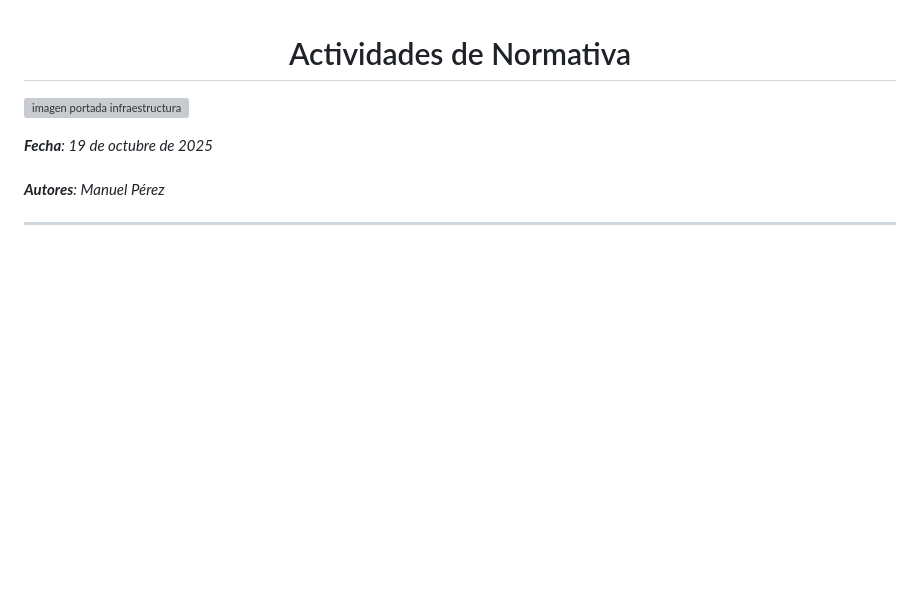
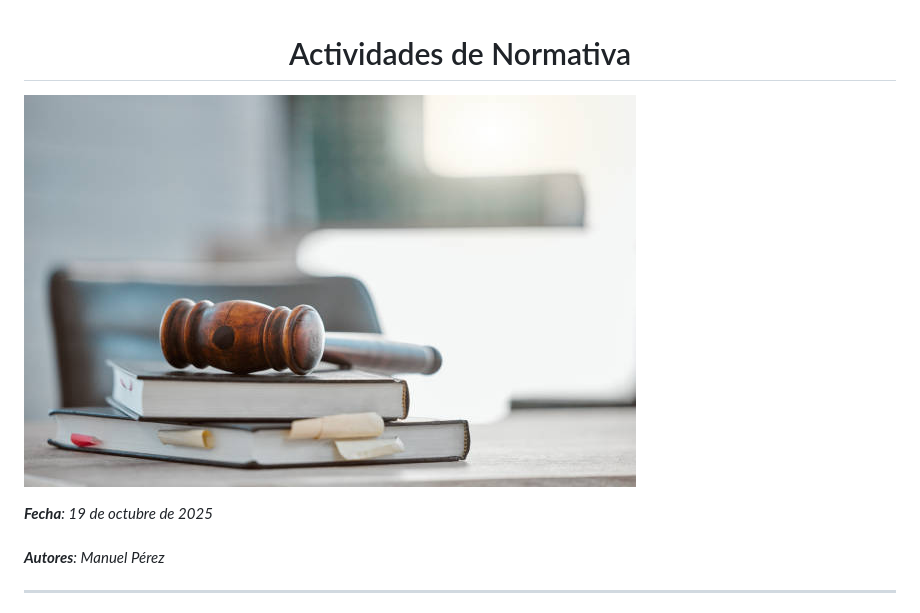
Before and after one commit to IES-Rafael-Alberti/CiberSeguridad25-26_Individual, a Markdown page: NS/text.md, the part around the change. Rendered like a GitHub page; blank space fills up the shorter version; grey boxes are pictures that could not be loaded.

Commit message:
Update text.md with formatting and content corrections

```diff
--- a/NS/text.md
+++ b/NS/text.md
@@ -1,6 +1,6 @@
 <h1 align="center">Actividades de Normativa</h1>
 
-![imagen portada infraestructura](https://github.com/IES-Rafael-Alberti/CiberSeguridad25-26_Individual/edit/main/img/istockphoto-2045620685-612x612.jpg)
+![imagen portada infraestructura](https://github.com/IES-Rafael-Alberti/CiberSeguridad25-26_Individual/blob/main/img/istockphoto-2045620685-612x612.jpg)
 
 ***Fecha**: 19 de octubre de 2025 <br><br> **Autores**: Manuel Pérez*
 
```
